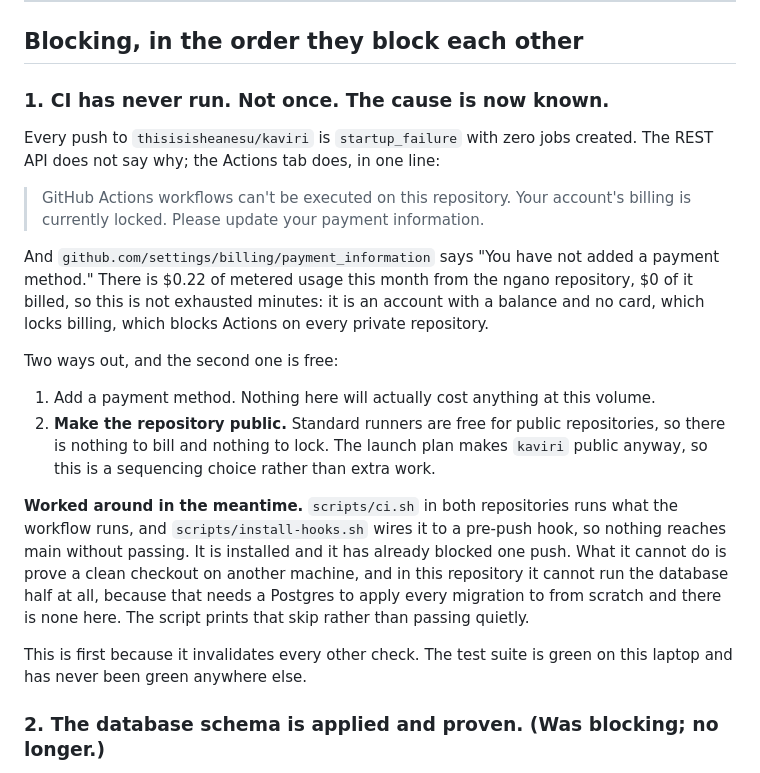
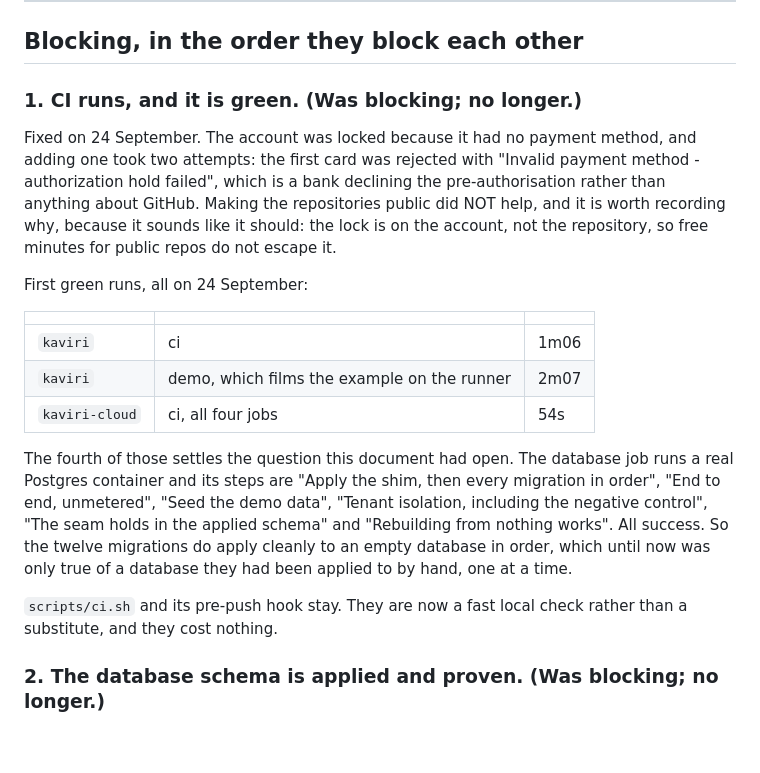
Before and after one commit to thisisisheanesu/kaviri-cloud, a Markdown page: docs/PRODUCTION.md, the part around the change. Rendered like a GitHub page; blank space fills up the shorter version.

Commit message:
CI is green, and the migrations really do apply from nothing
All four jobs pass on a runner. The database one is the one that mattered: it
brings up a real Postgres, applies the shim and then every migration in order,
runs the unmetered end to end, seeds, checks tenant isolation with its negative
control, checks the seam against the applied schema, and rebuilds from nothing.

Until this run, 'the migrations apply' was only true of a database they had been
applied to by hand, one statement at a time, through a browser. Now it is true
of an empty one.

```diff
--- a/docs/PRODUCTION.md
+++ b/docs/PRODUCTION.md
@@ -12,35 +12,32 @@ edge Workers and the render fleet have still never served a request.
 
 ## Blocking, in the order they block each other
 
-### 1. CI has never run. Not once. The cause is now known.
+### 1. CI runs, and it is green. (Was blocking; no longer.)
 
-Every push to `thisisisheanesu/kaviri` is `startup_failure` with zero jobs created. The REST
-API does not say why; the Actions tab does, in one line:
+Fixed on 24 September. The account was locked because it had no payment method, and adding one
+took two attempts: the first card was rejected with "Invalid payment method - authorization
+hold failed", which is a bank declining the pre-authorisation rather than anything about
+GitHub. Making the repositories public did NOT help, and it is worth recording why, because it
+sounds like it should: the lock is on the account, not the repository, so free minutes for
+public repos do not escape it.
 
-> GitHub Actions workflows can't be executed on this repository. Your account's billing is
-> currently locked. Please update your payment information.
+First green runs, all on 24 September:
 
-And `github.com/settings/billing/payment_information` says "You have not added a payment
-method." There is $0.22 of metered usage this month from the ngano repository, $0 of it billed,
-so this is not exhausted minutes: it is an account with a balance and no card, which locks
-billing, which blocks Actions on every private repository.
+| | | |
+|---|---|---|
+| `kaviri` | ci | 1m06 |
+| `kaviri` | demo, which films the example on the runner | 2m07 |
+| `kaviri-cloud` | ci, all four jobs | 54s |
 
-Two ways out, and the second one is free:
+The fourth of those settles the question this document had open. The database job runs a real
+Postgres container and its steps are "Apply the shim, then every migration in order", "End to
+end, unmetered", "Seed the demo data", "Tenant isolation, including the negative control",
+"The seam holds in the applied schema" and "Rebuilding from nothing works". All success. So
+the twelve migrations do apply cleanly to an empty database in order, which until now was only
+true of a database they had been applied to by hand, one at a time.
 
-1. Add a payment method. Nothing here will actually cost anything at this volume.
-2. **Make the repository public.** Standard runners are free for public repositories, so there
-   is nothing to bill and nothing to lock. The launch plan makes `kaviri` public anyway, so
-   this is a sequencing choice rather than extra work.
-
-**Worked around in the meantime.** `scripts/ci.sh` in both repositories runs what the workflow
-runs, and `scripts/install-hooks.sh` wires it to a pre-push hook, so nothing reaches main
-without passing. It is installed and it has already blocked one push. What it cannot do is
-prove a clean checkout on another machine, and in this repository it cannot run the database
-half at all, because that needs a Postgres to apply every migration to from scratch and there
-is none here. The script prints that skip rather than passing quietly.
-
-This is first because it invalidates every other check. The test suite is green on this laptop
-and has never been green anywhere else.
+`scripts/ci.sh` and its pre-push hook stay. They are now a fast local check rather than a
+substitute, and they cost nothing.
 
 ### 2. The database schema is applied and proven. (Was blocking; no longer.)
 
```
